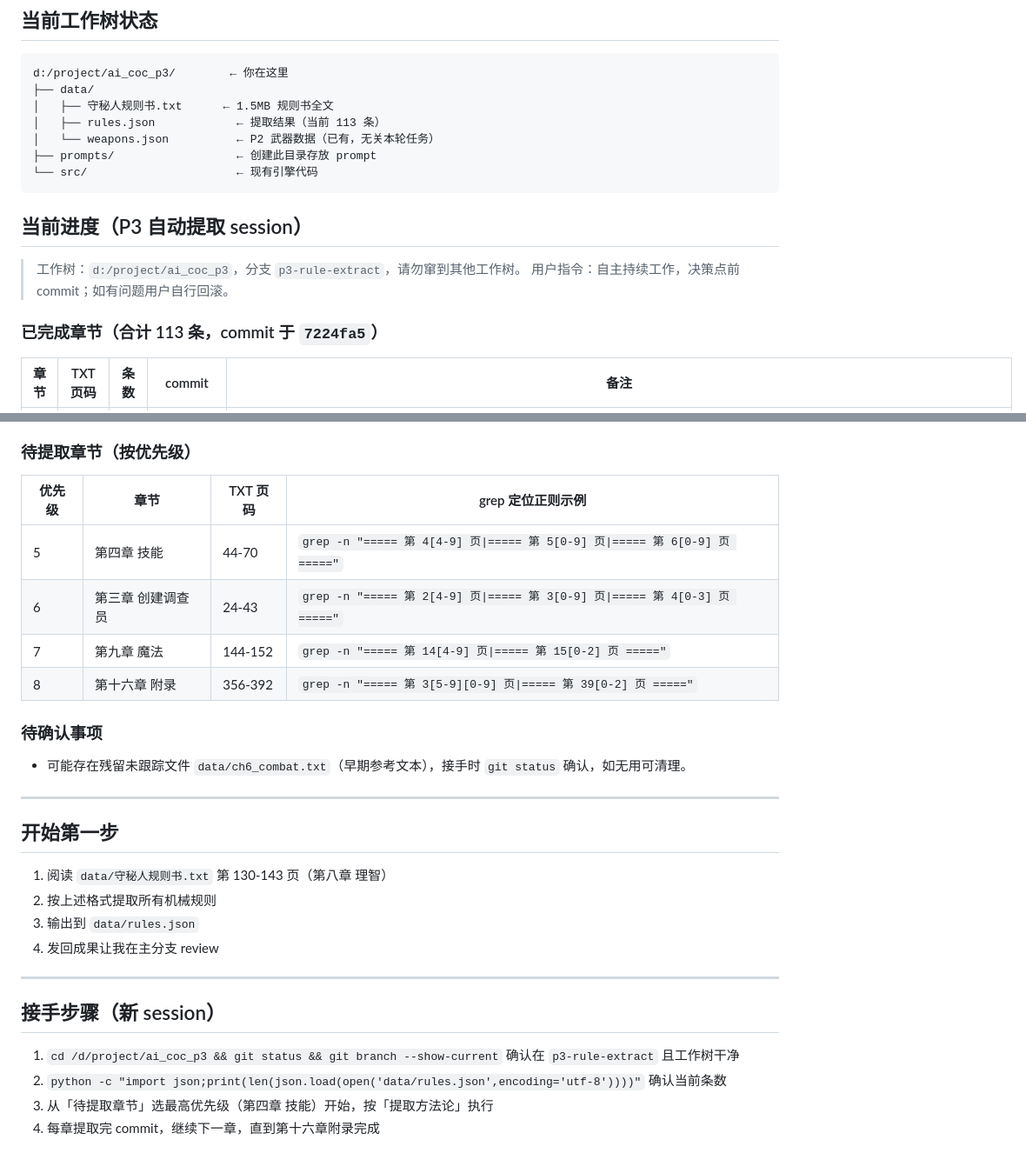
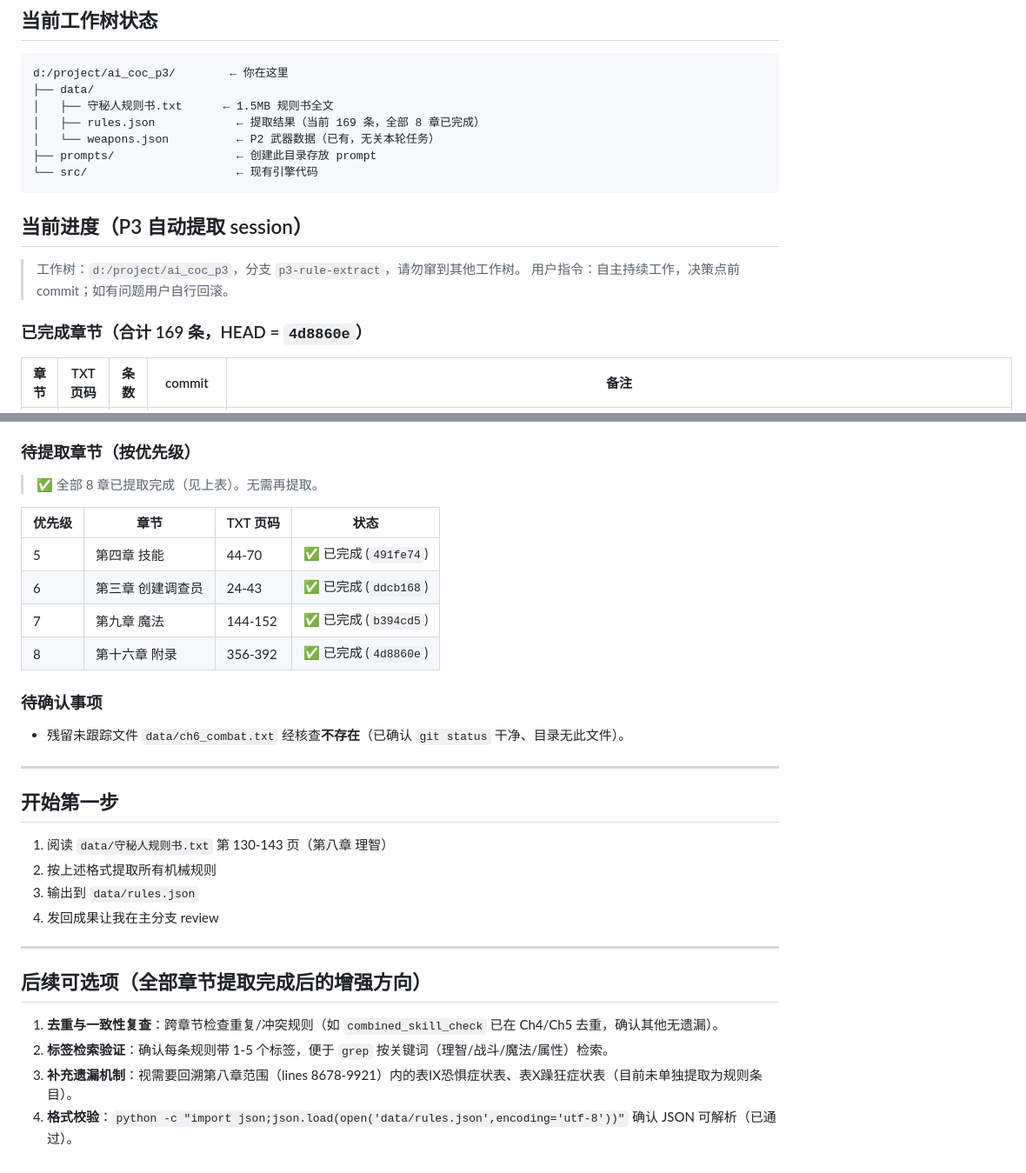
Before and after one commit to AblazeGHR/RuleWhisper, a Markdown page: prompt.md, 2 parts joined by grey strips. Shown at 87% size. Drawn GitHub-style.

Commit message:
docs(P3): 更新 prompt.md 标记全部 8 章提取完成（共 169 条）

```diff
--- a/prompt.md
+++ b/prompt.md
@@ -147,7 +147,7 @@
 d:/project/ai_coc_p3/        ← 你在这里
 ├── data/
 │   ├── 守秘人规则书.txt      ← 1.5MB 规则书全文
-│   ├── rules.json            ← 提取结果（当前 113 条）
+│   ├── rules.json            ← 提取结果（当前 169 条，全部 8 章已完成）
 │   └── weapons.json          ← P2 武器数据（已有，无关本轮任务）
 ├── prompts/                  ← 创建此目录存放 prompt
 └── src/                      ← 现有引擎代码
@@ -158,7 +158,7 @@ d:/project/ai_coc_p3/        ← 你在这里
 > 工作树：`d:/project/ai_coc_p3`，分支 `p3-rule-extract`，请勿窜到其他工作树。
 > 用户指令：自主持续工作，决策点前 commit；如有问题用户自行回滚。
 
-### 已完成章节（合计 113 条，commit 于 `7224fa5`）
+### 已完成章节（合计 169 条，HEAD = `4d8860e`）
 
 | 章节 | TXT 页码 | 条数 | commit | 备注 |
 |------|----------|------|--------|------|
@@ -190,16 +196,18 @@ d:/project/ai_coc_p3/        ← 你在这里
 
 ### 待提取章节（按优先级）
 
-| 优先级 | 章节 | TXT 页码 | grep 定位正则示例 |
-|--------|------|----------|-------------------|
-| 5 | 第四章 技能 | 44-70 | `grep -n "===== 第 4[4-9] 页\|===== 第 5[0-9] 页\|===== 第 6[0-9] 页 ====="` |
-| 6 | 第三章 创建调查员 | 24-43 | `grep -n "===== 第 2[4-9] 页\|===== 第 3[0-9] 页\|===== 第 4[0-3] 页 ====="` |
-| 7 | 第九章 魔法 | 144-152 | `grep -n "===== 第 14[4-9] 页\|===== 第 15[0-2] 页 ====="` |
-| 8 | 第十六章 附录 | 356-392 | `grep -n "===== 第 3[5-9][0-9] 页\|===== 第 39[0-2] 页 ====="` |
+> ✅ 全部 8 章已提取完成（见上表）。无需再提取。
+
+| 优先级 | 章节 | TXT 页码 | 状态 |
+|--------|------|----------|------|
+| 5 | 第四章 技能 | 44-70 | ✅ 已完成 (`491fe74`) |
+| 6 | 第三章 创建调查员 | 24-43 | ✅ 已完成 (`ddcb168`) |
+| 7 | 第九章 魔法 | 144-152 | ✅ 已完成 (`b394cd5`) |
+| 8 | 第十六章 附录 | 356-392 | ✅ 已完成 (`4d8860e`) |
 
 ### 待确认事项
 
-- 可能存在残留未跟踪文件 `data/ch6_combat.txt`（早期参考文本），接手时 `git status` 确认，如无用可清理。
+- 残留未跟踪文件 `data/ch6_combat.txt` 经核查**不存在**（已确认 `git status` 干净、目录无此文件）。
 
 ---
 
@@ -212,9 +220,9 @@ d:/project/ai_coc_p3/        ← 你在这里
 
 ---
 
-## 接手步骤（新 session）
+## 后续可选项（全部章节提取完成后的增强方向）
 
-1. `cd /d/project/ai_coc_p3 && git status && git branch --show-current` 确认在 `p3-rule-extract` 且工作树干净
-2. `python -c "import json;print(len(json.load(open('data/rules.json',encoding='utf-8'))))"` 确认当前条数
-3. 从「待提取章节」选最高优先级（第四章 技能）开始，按「提取方法论」执行
-4. 每章提取完 commit，继续下一章，直到第十六章附录完成
+1. **去重与一致性复查**：跨章节检查重复/冲突规则（如 `combined_skill_check` 已在 Ch4/Ch5 去重，确认其他无遗漏）。
+2. **标签检索验证**：确认每条规则带 1-5 个标签，便于 `grep` 按关键词（理智/战斗/魔法/属性）检索。
+3. **补充遗漏机制**：视需要回溯第八章范围（lines 8678-9921）内的表IX恐惧症状表、表X躁狂症状表（目前未单独提取为规则条目）。
+4. **格式校验**：`python -c "import json;json.load(open('data/rules.json',encoding='utf-8'))"` 确认 JSON 可解析（已通过）。
```
Also changed, not shown: other parts of prompt.md (+7 -1 lines).
